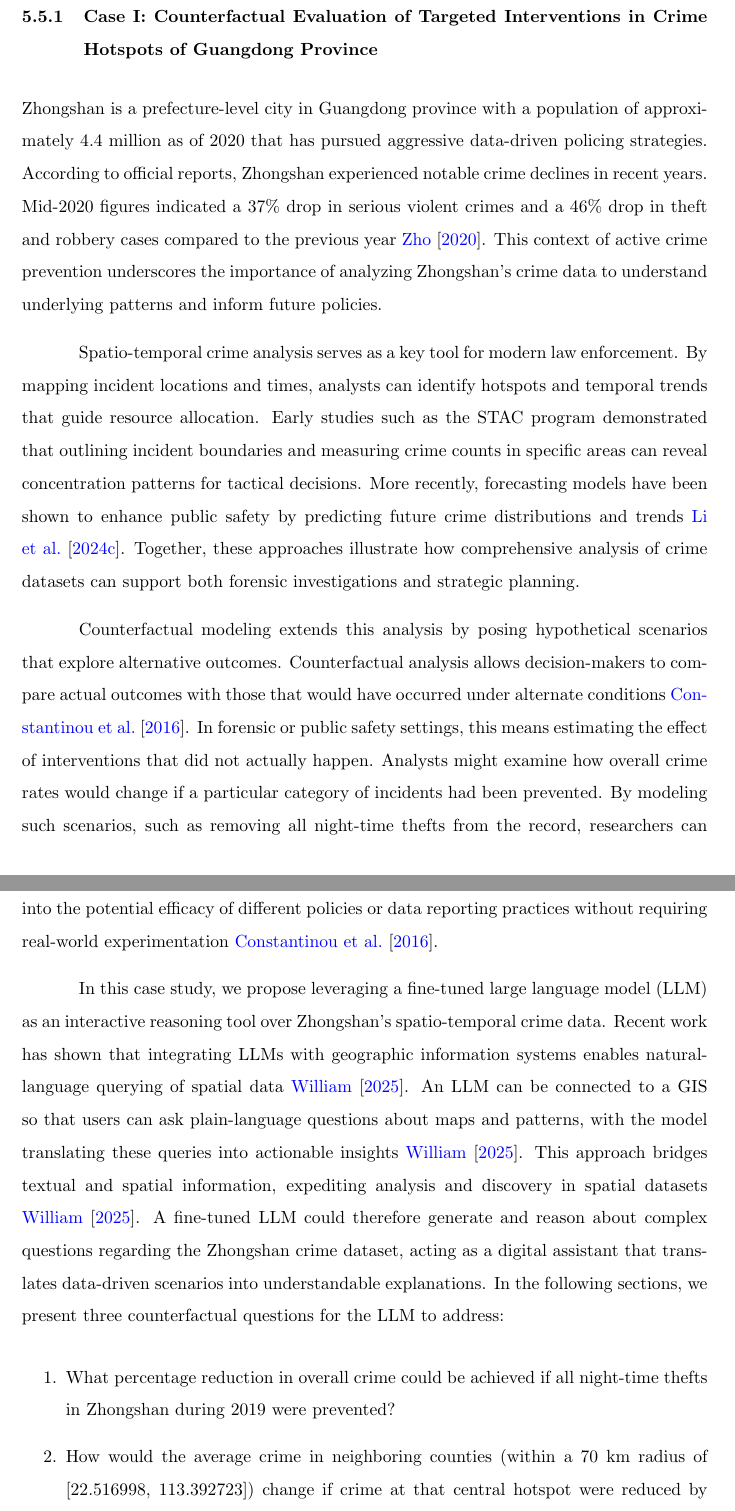
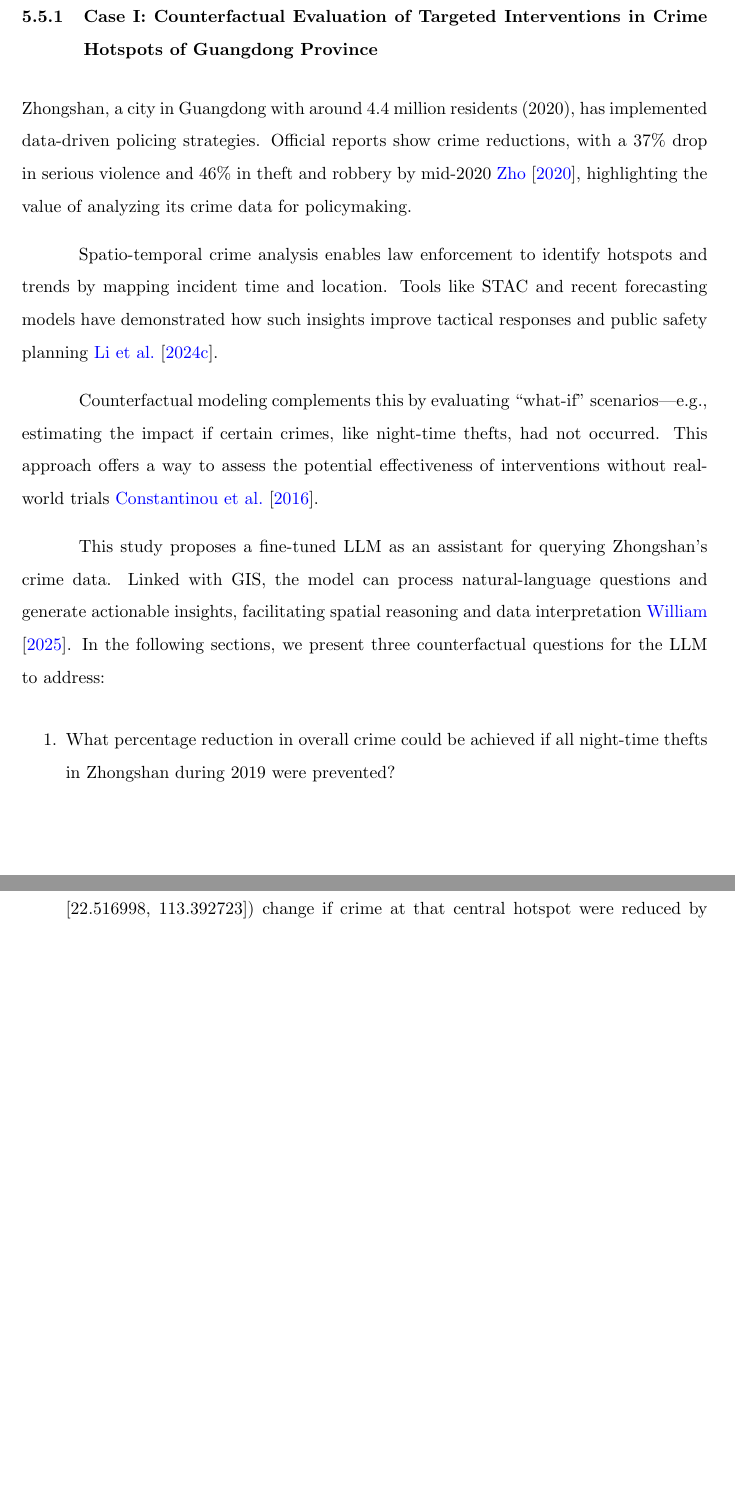
Before and after one commit to jeremy-jmc/utec-tesis, a LaTeX thesis (doc/main.tex, which reads doc/secciones/capitulo4.tex): two parts of pages 35 and 36 of 64 before the commit and two parts of pages 36 and 37 of 64 after it, joined at a grey line, cut so that both start at the same text, the shorter picture padded with empty space. Compiled offline with pdfLaTeX.

Commit message:
correcciones

```diff
--- a/doc/secciones/capitulo4.tex
+++ b/doc/secciones/capitulo4.tex
@@ -118,13 +118,13 @@ This discrepancy is likely rooted in architectural and training differences. o4
 
 \subsection{Case I: Counterfactual Evaluation of Targeted Interventions in Crime Hotspots of Guangdong Province}
 
-Zhongshan is a prefecture-level city in Guangdong province with a population of approximately 4.4 million as of 2020 that has pursued aggressive data-driven policing strategies. According to official reports, Zhongshan experienced notable crime declines in recent years. Mid-2020 figures indicated a 37\% drop in serious violent crimes and a 46\% drop in theft and robbery cases compared to the previous year \cite{Zhongshan2020}. This context of active crime prevention underscores the importance of analyzing Zhongshan's crime data to understand underlying patterns and inform future policies.
+Zhongshan, a city in Guangdong with around 4.4 million residents (2020), has implemented data-driven policing strategies. Official reports show crime reductions, with a 37\% drop in serious violence and 46\% in theft and robbery by mid-2020 \cite{Zhongshan2020}, highlighting the value of analyzing its crime data for policymaking.
 
-Spatio-temporal crime analysis serves as a key tool for modern law enforcement. By mapping incident locations and times, analysts can identify hotspots and temporal trends that guide resource allocation. Early studies such as the STAC program demonstrated that outlining incident boundaries and measuring crime counts in specific areas can reveal concentration patterns for tactical decisions. More recently, forecasting models have been shown to enhance public safety by predicting future crime distributions and trends \cite{Li2024UrbanGPT}. Together, these approaches illustrate how comprehensive analysis of crime datasets can support both forensic investigations and strategic planning.
+Spatio-temporal crime analysis enables law enforcement to identify hotspots and trends by mapping incident time and location. Tools like STAC and recent forecasting models have demonstrated how such insights improve tactical responses and public safety planning \cite{Li2024UrbanGPT}.
 
-Counterfactual modeling extends this analysis by posing hypothetical scenarios that explore alternative outcomes. Counterfactual analysis allows decision-makers to compare actual outcomes with those that would have occurred under alternate conditions \cite{CONSTANTINOU201641}. In forensic or public safety settings, this means estimating the effect of interventions that did not actually happen. Analysts might examine how overall crime rates would change if a particular category of incidents had been prevented. By modeling such scenarios, such as removing all night-time thefts from the record, researchers can infer the causal impact of those incidents. These hypothetical comparisons provide insight into the potential efficacy of different policies or data reporting practices without requiring real-world experimentation \cite{CONSTANTINOU201641}.
+Counterfactual modeling complements this by evaluating “what-if” scenarios—e.g., estimating the impact if certain crimes, like night-time thefts, had not occurred. This approach offers a way to assess the potential effectiveness of interventions without real-world trials \cite{CONSTANTINOU201641}.
 
-In this case study, we propose leveraging a fine-tuned large language model (LLM) as an interactive reasoning tool over Zhongshan's spatio-temporal crime data. Recent work has shown that integrating LLMs with geographic information systems enables natural-language querying of spatial data \cite{William2025}. An LLM can be connected to a GIS so that users can ask plain-language questions about maps and patterns, with the model translating these queries into actionable insights \cite{William2025}. This approach bridges textual and spatial information, expediting analysis and discovery in spatial datasets \cite{William2025}. A fine-tuned LLM could therefore generate and reason about complex questions regarding the Zhongshan crime dataset, acting as a digital assistant that translates data-driven scenarios into understandable explanations.
+This study proposes a fine-tuned LLM as an assistant for querying Zhongshan’s crime data. Linked with GIS, the model can process natural-language questions and generate actionable insights, facilitating spatial reasoning and data interpretation \cite{William2025}.
 \noindent In the following sections, we present three counterfactual questions for the LLM to address:
 \begin{enumerate}
   \item What percentage reduction in overall crime could be achieved if all night-time thefts in Zhongshan during 2019 were prevented?
```
Also changed, not shown: doc/secciones/capitulo1.tex (+9 -2 lines), doc/secciones/capitulo4.tex (6 more changed lines).
